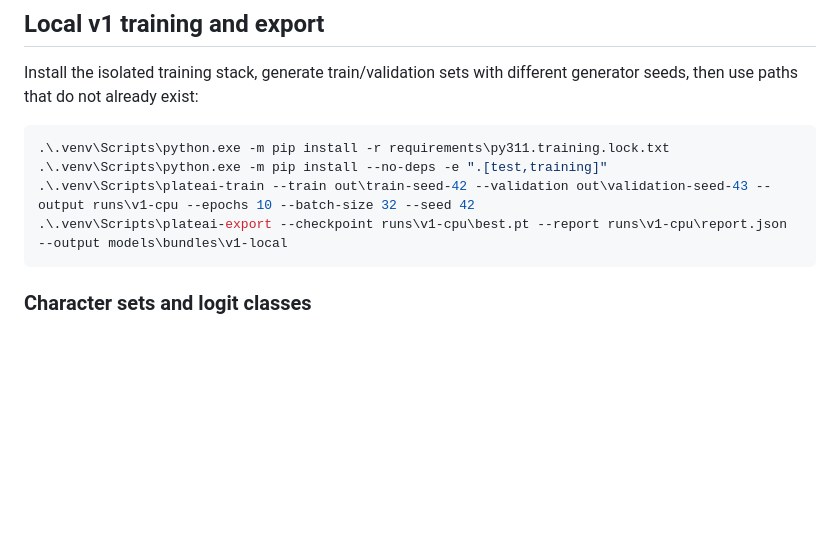
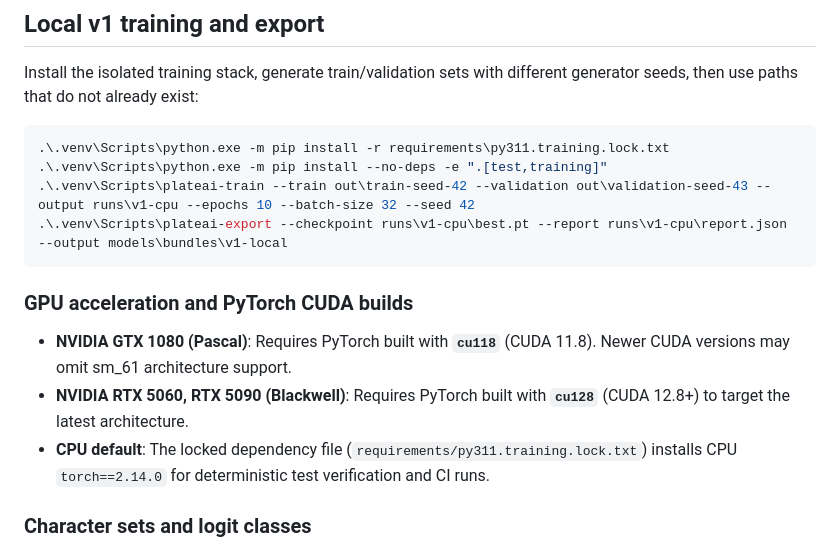
Before and after one commit to shadowjohn/3waPlateAI, a Markdown page: docs/training.md, the part around the change. Rendered like a GitHub page; blank space fills up the shorter version.

````diff
--- a/docs/training.md
+++ b/docs/training.md
@@ -12,6 +12,12 @@ Install the isolated training stack, generate train/validation sets with differe
 .\.venv\Scripts\plateai-train --train out\train-seed-42 --validation out\validation-seed-43 --output runs\v1-cpu --epochs 10 --batch-size 32 --seed 42
 .\.venv\Scripts\plateai-export --checkpoint runs\v1-cpu\best.pt --report runs\v1-cpu\report.json --output models\bundles\v1-local
 ```
+
+### GPU acceleration and PyTorch CUDA builds
+
+- **NVIDIA GTX 1080 (Pascal)**: Requires PyTorch built with **`cu118`** (CUDA 11.8). Newer CUDA versions may omit sm_61 architecture support.
+- **NVIDIA RTX 5060, RTX 5090 (Blackwell)**: Requires PyTorch built with **`cu128`** (CUDA 12.8+) to target the latest architecture.
+- **CPU default**: The locked dependency file (`requirements/py311.training.lock.txt`) installs CPU `torch==2.14.0` for deterministic test verification and CI runs.
 
 ### Character sets and logit classes
 
````
Also changed, not shown: README.md (+7 -0 lines), history.md (+20 -0 lines).
